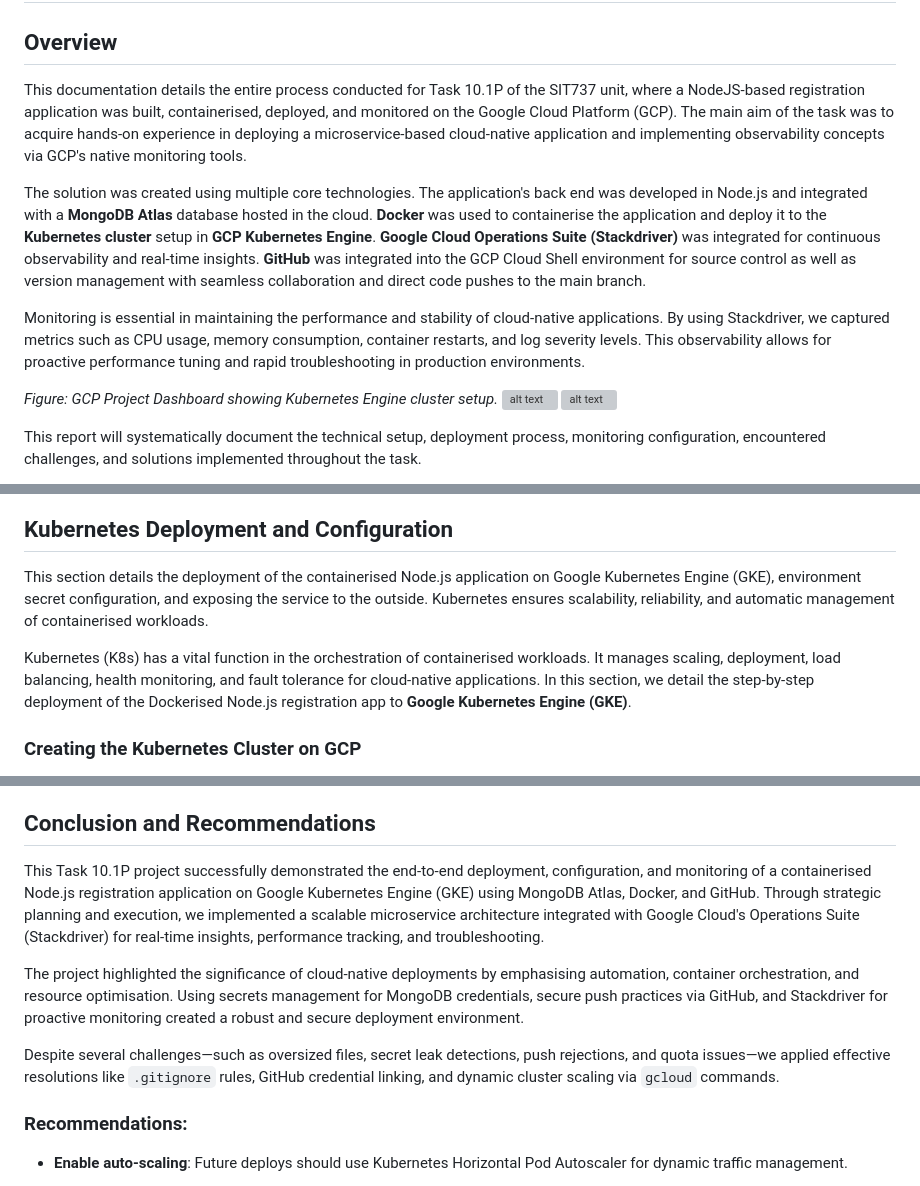
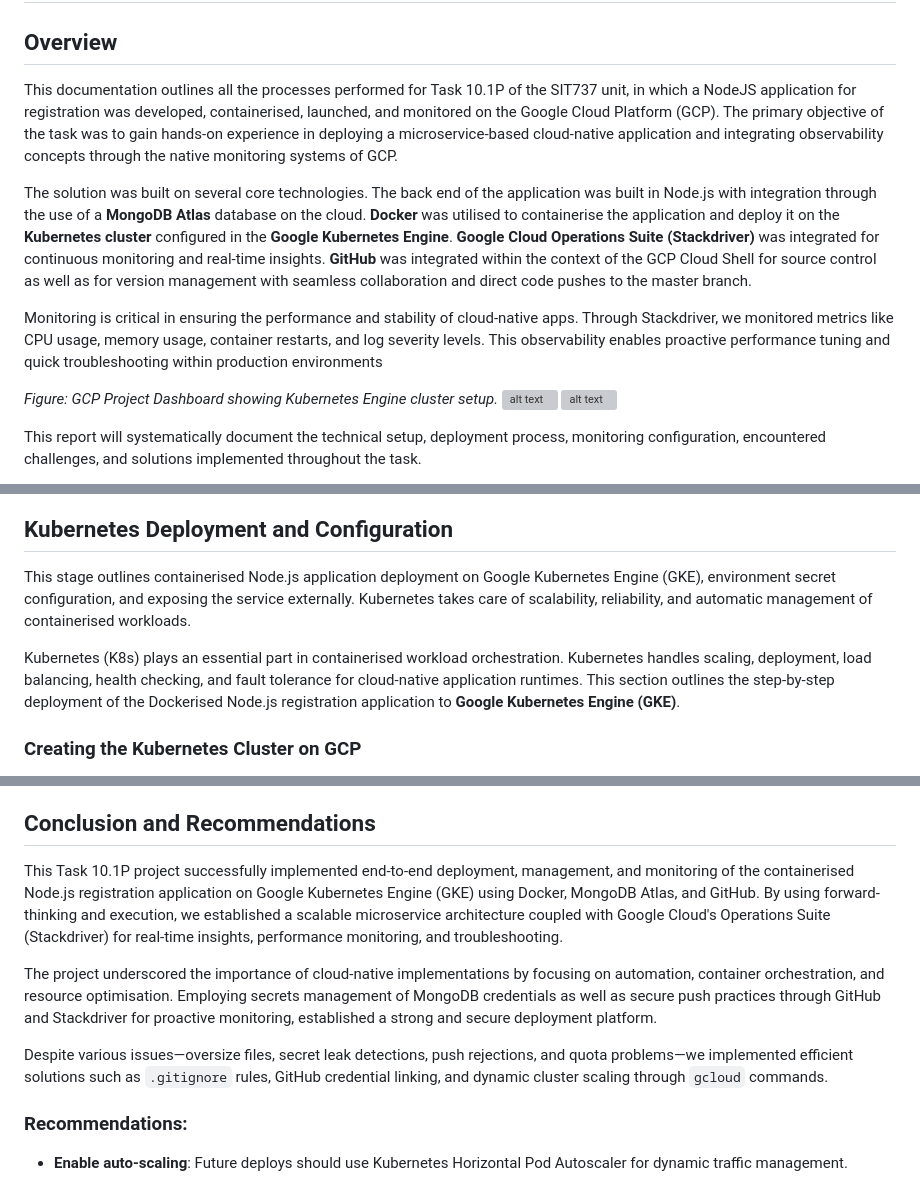
Before and after one commit to 222093271/SIT737-2025-PRAC10P, a Markdown page: README.md, 3 parts joined by grey strips. GitHub-like rendering; grey boxes are pictures that could not be loaded.

```diff
--- a/README.md
+++ b/README.md
@@ -8,11 +8,11 @@
 
 ## Overview
 
-This documentation details the entire process conducted for Task 10.1P of the SIT737 unit, where a NodeJS-based registration application was built, containerised, deployed, and monitored on the Google Cloud Platform (GCP). The main aim of the task was to acquire hands-on experience in deploying a microservice-based cloud-native application and implementing observability concepts via GCP's native monitoring tools.
+This documentation outlines all the processes performed for Task 10.1P of the SIT737 unit, in which a NodeJS application for registration was developed, containerised, launched, and monitored on the Google Cloud Platform (GCP). The primary objective of the task was to gain hands-on experience in deploying a microservice-based cloud-native application and integrating observability concepts through the native monitoring systems of GCP.
 
-The solution was created using multiple core technologies. The application's back end was developed in Node.js and integrated with a **MongoDB Atlas** database hosted in the cloud. **Docker** was used to containerise the application and deploy it to the **Kubernetes cluster** setup in **GCP Kubernetes Engine**. **Google Cloud Operations Suite (Stackdriver)** was integrated for continuous observability and real-time insights. **GitHub** was integrated into the GCP Cloud Shell environment for source control as well as version management with seamless collaboration and direct code pushes to the main branch.
+The solution was built on several core technologies. The back end of the application was built in Node.js with integration through the use of a **MongoDB Atlas** database on the cloud. **Docker** was utilised to containerise the application and deploy it on the **Kubernetes cluster** configured in the **Google Kubernetes Engine**. **Google Cloud Operations Suite (Stackdriver)** was integrated for continuous monitoring and real-time insights. **GitHub** was integrated within the context of the GCP Cloud Shell for source control as well as for version management with seamless collaboration and direct code pushes to the master branch.
 
-Monitoring is essential in maintaining the performance and stability of cloud-native applications. By using Stackdriver, we captured metrics such as CPU usage, memory consumption, container restarts, and log severity levels. This observability allows for proactive performance tuning and rapid troubleshooting in production environments.
+Monitoring is critical in ensuring the performance and stability of cloud-native apps. Through Stackdriver, we monitored metrics like CPU usage, memory usage, container restarts, and log severity levels. This observability enables proactive performance tuning and quick troubleshooting within production environments
 
 
 *Figure: GCP Project Dashboard showing Kubernetes Engine cluster setup.*
@@ -345,9 +345,9 @@ In short, Dockerising the Node.js application produced a portable and trustworth
 
 ## Kubernetes Deployment and Configuration
 
-This section details the deployment of the containerised Node.js application on Google Kubernetes Engine (GKE), environment secret configuration, and exposing the service to the outside. Kubernetes ensures scalability, reliability, and automatic management of containerised workloads.
+This stage outlines containerised Node.js application deployment on Google Kubernetes Engine (GKE), environment secret configuration, and exposing the service externally. Kubernetes takes care of scalability, reliability, and automatic management of containerised workloads.
 
-Kubernetes (K8s) has a vital function in the orchestration of containerised workloads. It manages scaling, deployment, load balancing, health monitoring, and fault tolerance for cloud-native applications. In this section, we detail the step-by-step deployment of the Dockerised Node.js registration app to **Google Kubernetes Engine (GKE)**.
+Kubernetes (K8s) plays an essential part in containerised workload orchestration. Kubernetes handles scaling, deployment, load balancing, health checking, and fault tolerance for cloud-native application runtimes. This section outlines the step-by-step deployment of the Dockerised Node.js registration application to **Google Kubernetes Engine (GKE)**.
 
 
 ### Creating the Kubernetes Cluster on GCP
@@ -975,11 +975,12 @@ All backend, frontend, and monitoring systems operated flawlessly post-deploymen
 
 ## Conclusion and Recommendations
 
-This Task 10.1P project successfully demonstrated the end-to-end deployment, configuration, and monitoring of a containerised Node.js registration application on Google Kubernetes Engine (GKE) using MongoDB Atlas, Docker, and GitHub. Through strategic planning and execution, we implemented a scalable microservice architecture integrated with Google Cloud's Operations Suite (Stackdriver) for real-time insights, performance tracking, and troubleshooting.
+This Task 10.1P project successfully implemented end-to-end deployment, management, and monitoring of the containerised Node.js registration application on Google Kubernetes Engine (GKE) using Docker, MongoDB Atlas, and GitHub. By using forward-thinking and execution, we established a scalable microservice architecture coupled with Google Cloud's Operations Suite (Stackdriver) for real-time insights, performance monitoring, and troubleshooting.
 
-The project highlighted the significance of cloud-native deployments by emphasising automation, container orchestration, and resource optimisation. Using secrets management for MongoDB credentials, secure push practices via GitHub, and Stackdriver for proactive monitoring created a robust and secure deployment environment.
+The project underscored the importance of cloud-native implementations by focusing on automation, container orchestration, and resource optimisation. Employing secrets management of MongoDB credentials as well as secure push practices through GitHub and Stackdriver for proactive monitoring, established a strong and secure deployment platform.
 
-Despite several challenges—such as oversized files, secret leak detections, push rejections, and quota issues—we applied effective resolutions like `.gitignore` rules, GitHub credential linking, and dynamic cluster scaling via `gcloud` commands.
+Despite various issues—oversize files, secret leak detections, push rejections, and quota problems—we implemented efficient solutions such as `.gitignore` rules, GitHub credential linking, and dynamic cluster scaling through `gcloud` commands.
+
 
 ### Recommendations:
 
```
